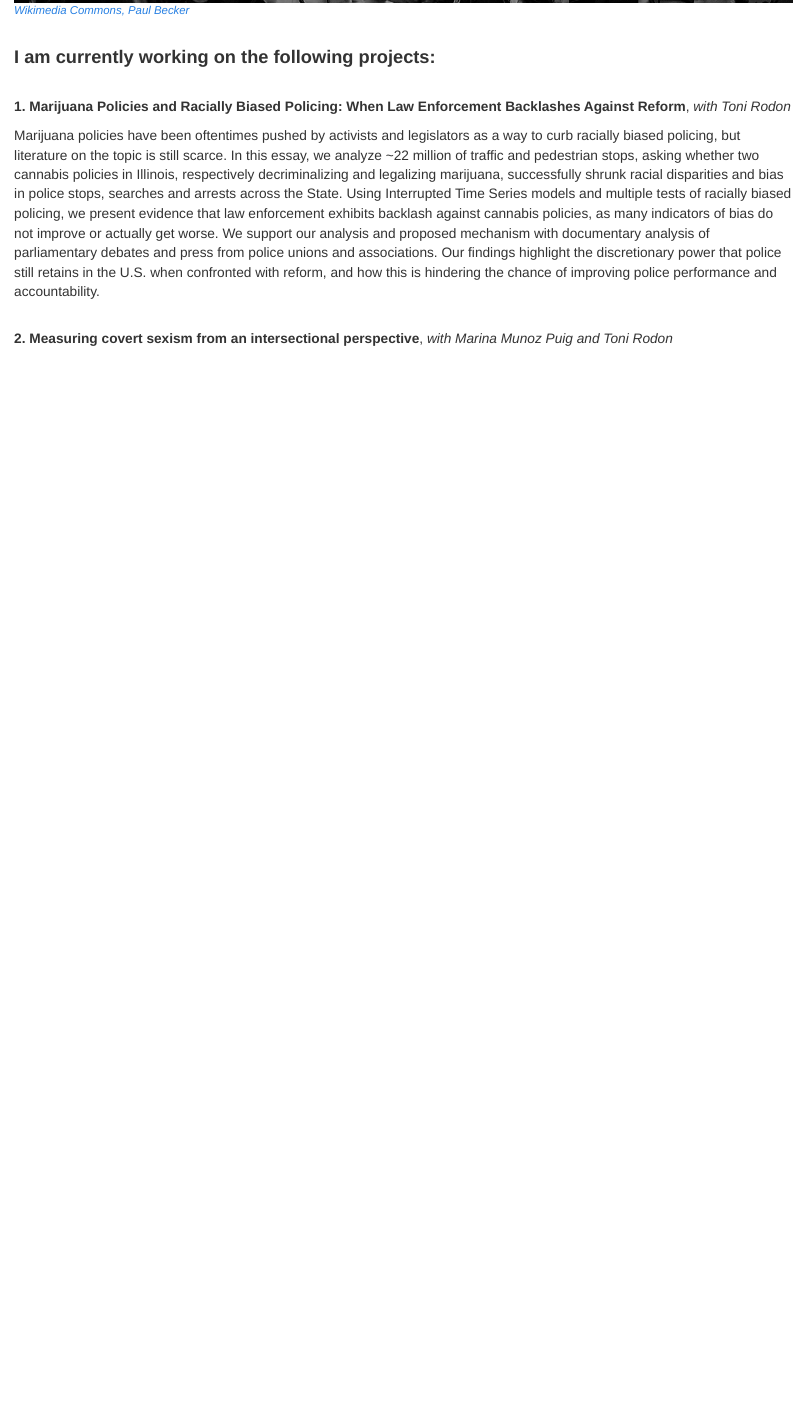
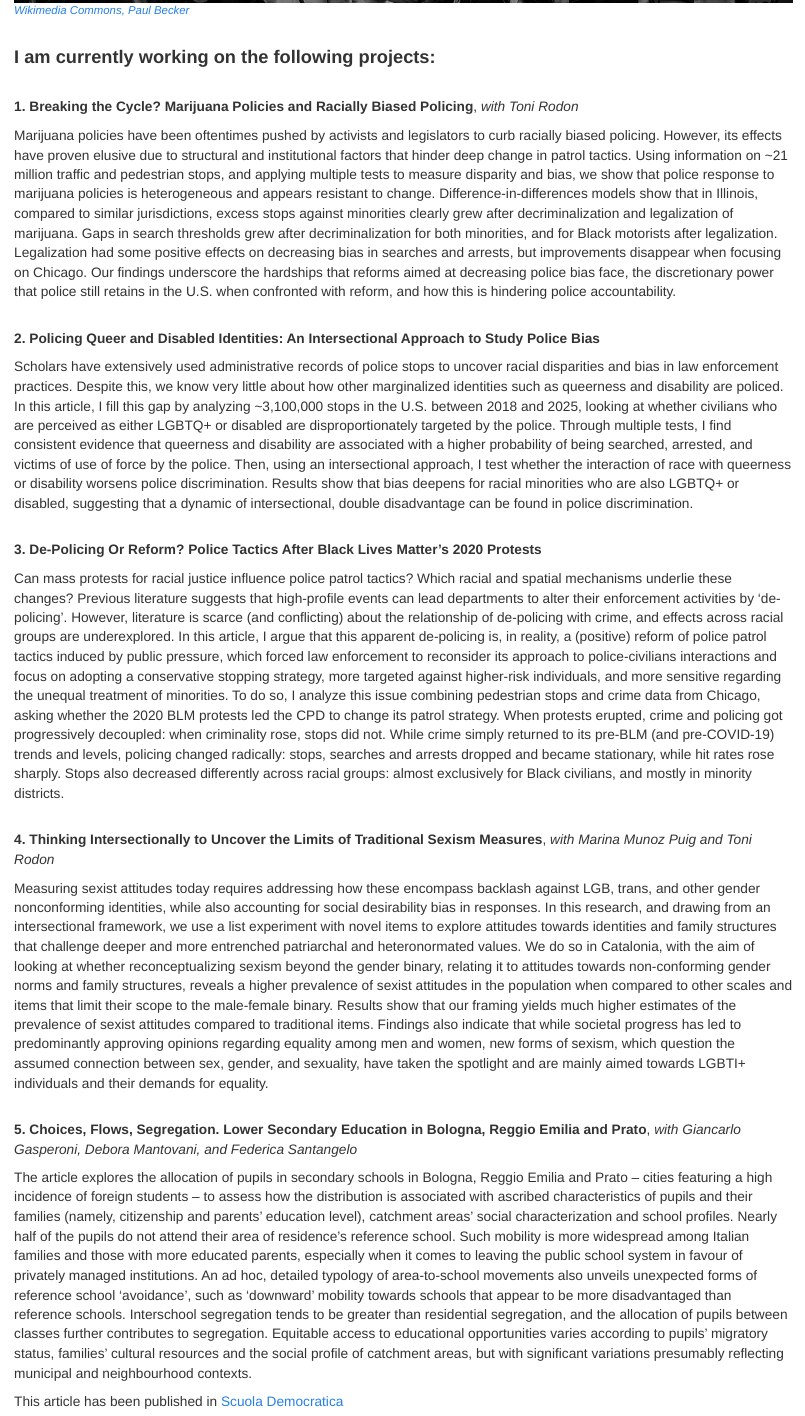
Before and after one commit to emanuelemurgolo/academic_website, an R Markdown document (research.Rmd): the page in a window 1100 px wide, from 370 px down. Rendered offline with R 4.5, knitr and Pandoc, with nearby package versions; a font, style sheet, LaTeX package, included part or bibliography that could not be used is replaced or left out.

Commit message:
Add files via upload

```diff
--- a/_site.yml
+++ b/_site.yml
@@ -17,6 +17,10 @@ navbar:
       href: http://github.com/emanuelemurgolo/
     - icon: fa-twitter fa-lg
       href: https://twitter.com/emanuelemurgolo
+    - icon: ai ai-orcid ai-lg
+      href: https://orcid.org/0000-0002-9535-5239
 output:
   html_document:
     theme: cosmo
+    includes:
+      in_header: academicons.html
--- a/research.Rmd
+++ b/research.Rmd
@@ -18,13 +18,42 @@ output: html_document
 
 <font style="font-family: Helvetica, sans-serif; font-size:12pt">
 
-**1. Marijuana Policies and Racially Biased Policing: When Law Enforcement Backlashes Against Reform**, _with Toni Rodon_
+**1. Breaking the Cycle? Marijuana Policies and Racially Biased Policing**, _with Toni Rodon_
 
-Marijuana policies have been oftentimes pushed by activists and legislators as a way to curb racially biased policing, but literature on the topic is still scarce. In this essay, we analyze ~22 million of traffic and pedestrian stops, asking whether two cannabis policies in Illinois, respectively decriminalizing and legalizing marijuana, successfully shrunk racial disparities and bias in police stops, searches and arrests across the State. Using Interrupted Time Series models and multiple tests of racially biased policing, we present evidence that law enforcement exhibits backlash against cannabis policies, as many indicators of bias do not improve or actually get worse. We support our analysis and proposed mechanism with documentary analysis of parliamentary debates and press from police unions and associations. Our findings highlight the discretionary power that police still retains in the U.S. when confronted with reform, and how this is hindering the chance of improving police performance and accountability.
+Marijuana policies have been oftentimes pushed by activists and legislators to curb racially biased policing. However, its effects have proven elusive due to structural and institutional factors that hinder deep change in patrol tactics. Using information on ~21 million traffic and pedestrian stops, and applying multiple tests to measure disparity and bias, we show that police response to marijuana policies is heterogeneous and appears resistant to change. Difference-in-differences models show that in Illinois, compared to similar jurisdictions, excess stops against minorities clearly grew after decriminalization and legalization of marijuana. Gaps in search thresholds grew after decriminalization for both minorities, and for Black motorists after legalization. Legalization had some positive effects on decreasing bias in searches and arrests, but improvements disappear when focusing on Chicago. Our findings underscore the hardships that reforms aimed at decreasing police bias face, the discretionary power that police still retains in the U.S. when confronted with reform, and how this is hindering police accountability.
 
 ##
 ##
 
-**2. Measuring covert sexism from an intersectional perspective**, _with Marina Munoz Puig and Toni Rodon_
+**2. Policing Queer and Disabled Identities: An Intersectional Approach to Study Police Bias**
+
+Scholars have extensively used administrative records of police stops to uncover racial disparities and bias in law enforcement practices. Despite this, we know very little about how other marginalized identities such as queerness and disability are policed. In this article, I fill this gap by analyzing ~3,100,000 stops in the U.S. between 2018 and 2025, looking at whether civilians who are perceived as either LGBTQ+ or disabled are disproportionately targeted by the police. Through multiple tests, I find consistent evidence that queerness and disability are associated with a higher probability of being searched, arrested, and victims of use of force by the police. Then, using an intersectional approach, I test whether the interaction of race with queerness or disability worsens police discrimination. Results show that bias deepens for racial minorities who are also LGBTQ+ or disabled, suggesting that a dynamic of intersectional, double disadvantage can be found in police discrimination.
+
+##
+##
+
+**3. De-Policing Or Reform? Police Tactics After Black Lives Matter's 2020 Protests**
+
+Can mass protests for racial justice influence police patrol tactics? Which racial and spatial mechanisms underlie these changes? Previous literature suggests that high-profile events can lead departments to alter their enforcement activities by ‘de-policing’. However, literature is scarce (and conflicting) about the relationship of de-policing with crime, and effects across racial groups are underexplored. In this article, I argue that this apparent de-policing is, in reality, a (positive) reform of police patrol tactics induced by public pressure, which forced law enforcement to reconsider its approach to police-civilians interactions and focus on adopting a conservative stopping strategy, more targeted against higher-risk individuals, and more sensitive regarding the unequal treatment of minorities. To do so, I analyze this issue combining pedestrian stops and crime data from Chicago, asking whether the 2020 BLM protests led the CPD to change its patrol strategy. When protests erupted, crime and policing got progressively decoupled: when criminality rose, stops did not. While crime simply returned to its pre-BLM (and pre-COVID-19) trends and levels, policing changed radically: stops, searches and arrests dropped and became stationary, while hit rates rose sharply. Stops also decreased differently across racial groups: almost exclusively for Black civilians, and mostly in minority districts.
+
+##
+##
+
+**4. Thinking Intersectionally to Uncover the Limits of Traditional Sexism Measures**, _with Marina Munoz Puig and Toni Rodon_
+
+Measuring sexist attitudes today requires addressing how these encompass backlash against LGB, trans, and other gender nonconforming identities, while also accounting for social desirability bias in responses. In this research, and drawing from an intersectional framework, we use a list experiment with novel items to explore attitudes towards identities and family structures that challenge deeper and more entrenched patriarchal and heteronormated values. We do so in Catalonia, with the aim of looking at whether reconceptualizing sexism beyond the gender binary, relating it to attitudes towards non-conforming gender norms and family structures, reveals a higher prevalence of sexist attitudes in the population when compared to other scales and items that limit their scope to the male-female binary. Results show that our framing yields much higher estimates of the prevalence of sexist attitudes compared to traditional items. Findings also indicate that while societal progress has led to predominantly approving opinions regarding equality among men and women, new forms of sexism, which question the assumed connection between sex, gender, and sexuality, have taken the spotlight and are mainly aimed towards LGBTI+ individuals and their demands for equality.
+
+##
+##
+
+**5. Choices, Flows, Segregation. Lower Secondary Education in Bologna, Reggio Emilia and Prato**, _with Giancarlo Gasperoni, Debora Mantovani, and Federica Santangelo_
+
+The article explores the allocation of pupils in secondary schools in Bologna, Reggio Emilia and Prato – cities featuring a high incidence of foreign students – to assess how the distribution is associated with ascribed characteristics of pupils and their families
+(namely, citizenship and parents’ education level), catchment areas’ social characterization  and school profiles. Nearly half of the pupils do not attend their area of residence’s reference school. Such mobility is more widespread among Italian families and those with more  educated parents, especially when it comes to leaving the public school system in favour of privately managed institutions. An ad hoc, detailed typology of area-to-school movements also unveils unexpected forms of reference school ‘avoidance’, such as ‘downward’ mobility towards schools that appear to be more disadvantaged than reference schools. Interschool segregation tends to be greater than residential segregation, and the allocation of pupils between classes further contributes to segregation. Equitable access to educational opportunities varies according to pupils’ migratory status, families’ cultural resources and the social profile of catchment areas, but with significant variations presumably reflecting municipal and neighbourhood contexts.
+
+This article has been published in [Scuola Democratica](https://www.rivisteweb.it/issn/1129-731X/issue/9750)
+
+##
+##
 
 </font>
```
Also changed, not shown: index.Rmd (+7 -4 lines), teaching.Rmd (+8 -3 lines), README.md, academicons.html (added), 2 other files.
